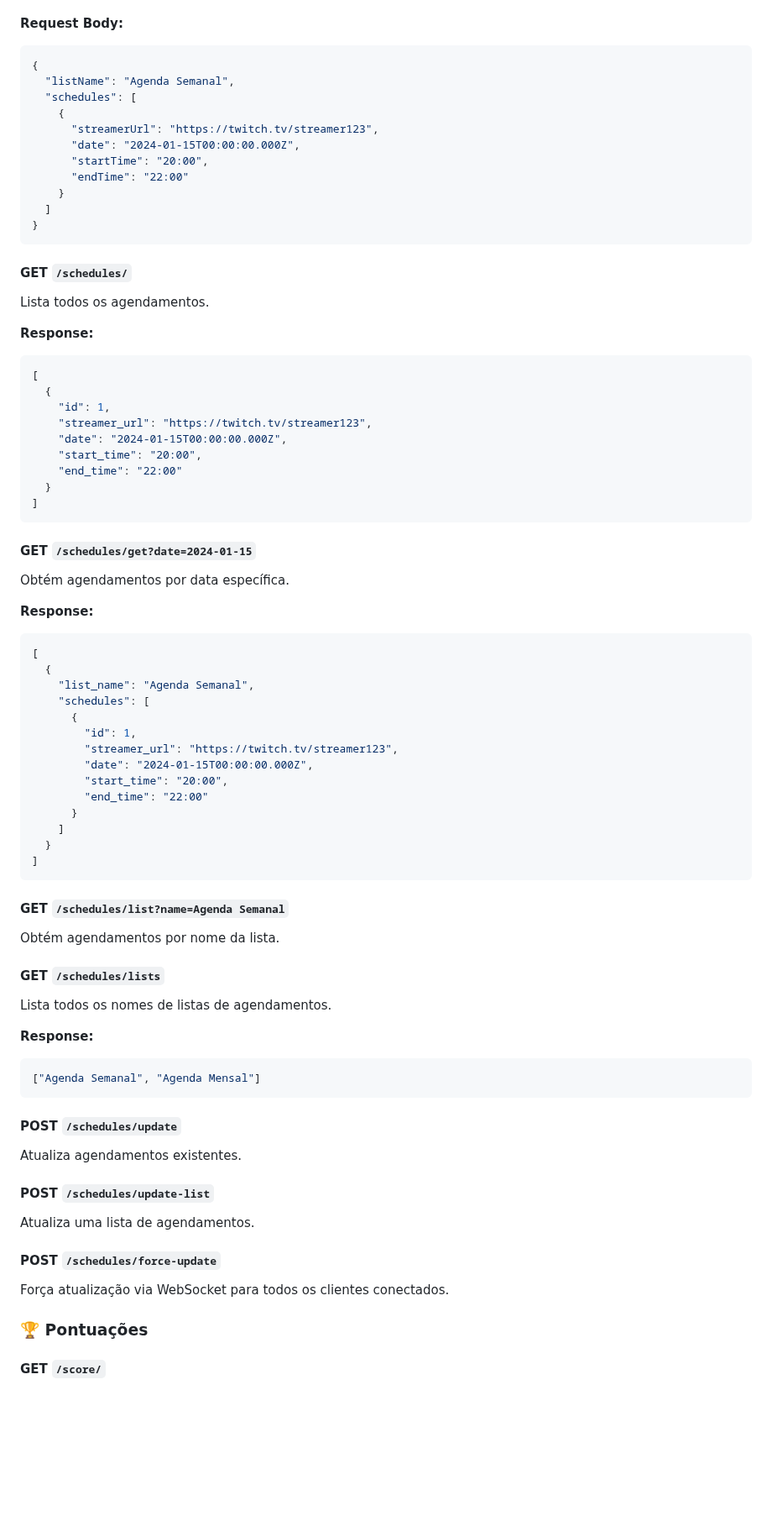
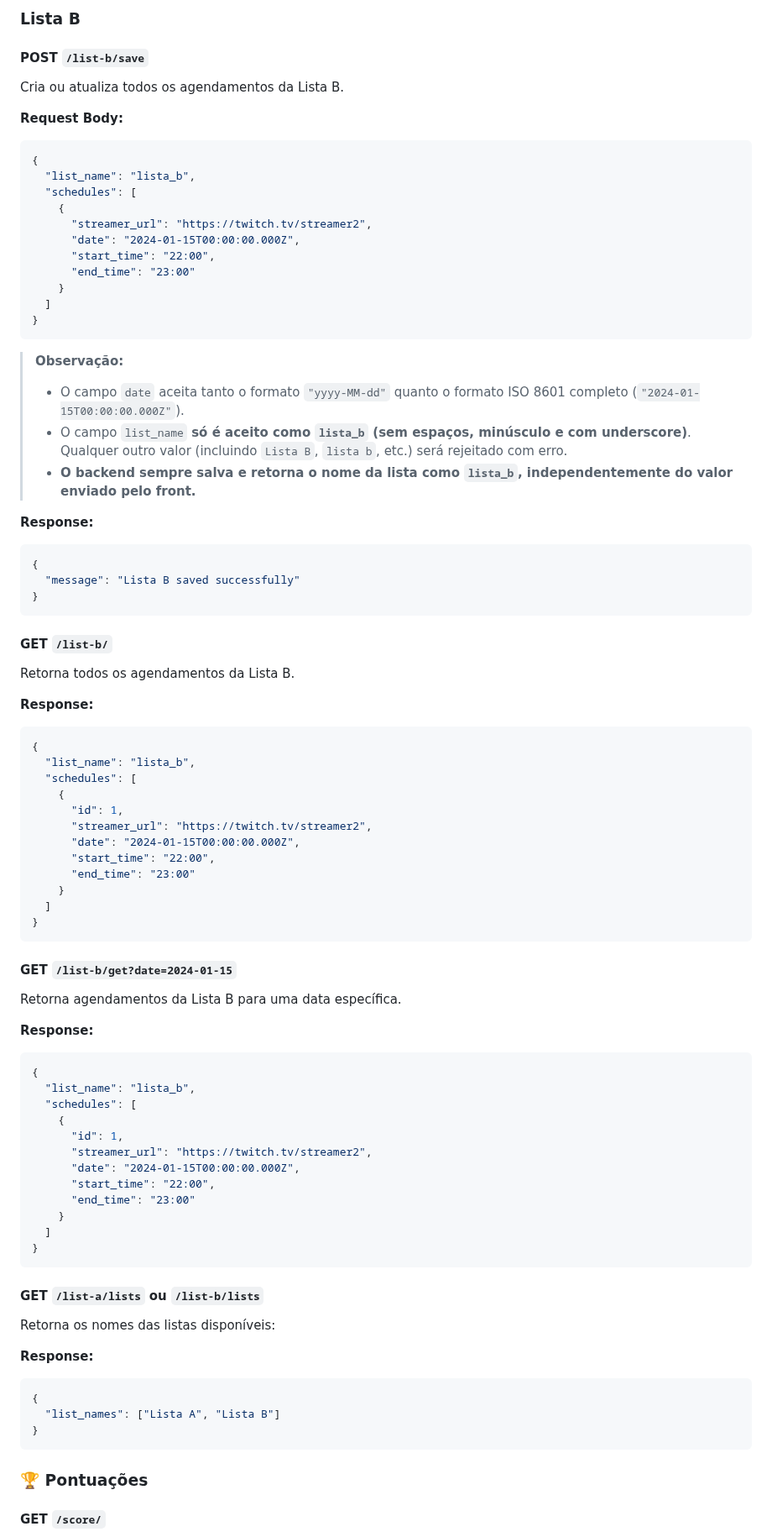
Before and after one commit to Barba2k2/boost_sys_weblurk, a Markdown page: API_DOCUMENTATION.md, the part around one of its changes. Shown at 84% size. Rendered like a GitHub page; blank space fills up the shorter version.

Commit message:
docs: update API documentation

````diff
--- a/API_DOCUMENTATION.md
+++ b/API_DOCUMENTATION.md
@@ -290,86 +348,92 @@ Cria uma lista de agendamentos.
+### Lista B
+
+#### POST `/list-b/save`
+
+Cria ou atualiza todos os agendamentos da Lista B.
 
 **Request Body:**
 
 ```json
 {
-  "listName": "Agenda Semanal",
+  "list_name": "lista_b",
   "schedules": [
     {
-      "streamerUrl": "https://twitch.tv/streamer123",
+      "streamer_url": "https://twitch.tv/streamer2",
       "date": "2024-01-15T00:00:00.000Z",
-      "startTime": "20:00",
-      "endTime": "22:00"
+      "start_time": "22:00",
+      "end_time": "23:00"
     }
   ]
 }
 ```
 
-#### GET `/schedules/`
-
-Lista todos os agendamentos.
+> **Observação:**
+>
+> - O campo `date` aceita tanto o formato `"yyyy-MM-dd"` quanto o formato ISO 8601 completo (`"2024-01-15T00:00:00.000Z"`).
+> - O campo `list_name` **só é aceito como `lista_b` (sem espaços, minúsculo e com underscore)**. Qualquer outro valor (incluindo `Lista B`, `lista b`, etc.) será rejeitado com erro.
+> - **O backend sempre salva e retorna o nome da lista como `lista_b`, independentemente do valor enviado pelo front.**
 
 **Response:**
 
 ```json
-[
-  {
-    "id": 1,
-    "streamer_url": "https://twitch.tv/streamer123",
-    "date": "2024-01-15T00:00:00.000Z",
-    "start_time": "20:00",
-    "end_time": "22:00"
-  }
-]
+{
+  "message": "Lista B saved successfully"
+}
 ```
 
-#### GET `/schedules/get?date=2024-01-15`
+#### GET `/list-b/`
 
-Obtém agendamentos por data específica.
+Retorna todos os agendamentos da Lista B.
 
 **Response:**
 
 ```json
-[
-  {
-    "list_name": "Agenda Semanal",
-    "schedules": [
-      {
-        "id": 1,
-        "streamer_url": "https://twitch.tv/streamer123",
-        "date": "2024-01-15T00:00:00.000Z",
-        "start_time": "20:00",
-        "end_time": "22:00"
-      }
-    ]
-  }
-]
+{
+  "list_name": "lista_b",
+  "schedules": [
+    {
+      "id": 1,
+      "streamer_url": "https://twitch.tv/streamer2",
+      "date": "2024-01-15T00:00:00.000Z",
+      "start_time": "22:00",
+      "end_time": "23:00"
+    }
+  ]
+}
 ```
 
-#### GET `/schedules/list?name=Agenda Semanal`
+#### GET `/list-b/get?date=2024-01-15`
 
-Obtém agendamentos por nome da lista.
-
-#### GET `/schedules/lists`
-
-Lista todos os nomes de listas de agendamentos.
+Retorna agendamentos da Lista B para uma data específica.
 
 **Response:**
 
 ```json
-["Agenda Semanal", "Agenda Mensal"]
+{
+  "list_name": "lista_b",
+  "schedules": [
+    {
+      "id": 1,
+      "streamer_url": "https://twitch.tv/streamer2",
+      "date": "2024-01-15T00:00:00.000Z",
+      "start_time": "22:00",
+      "end_time": "23:00"
+    }
+  ]
+}
 ```
 
-#### POST `/schedules/update`
+#### GET `/list-a/lists` ou `/list-b/lists`
 
-Atualiza agendamentos existentes.
+Retorna os nomes das listas disponíveis:
 
-#### POST `/schedules/update-list`
+**Response:**
 
-Atualiza uma lista de agendamentos.
-
-#### POST `/schedules/force-update`
-
-Força atualização via WebSocket para todos os clientes conectados.
+```json
+{
+  "list_names": ["Lista A", "Lista B"]
+}
+```
 
 ### 🏆 Pontuações
 
````
Also changed, not shown: other parts of API_DOCUMENTATION.md (+278 -173 lines).
